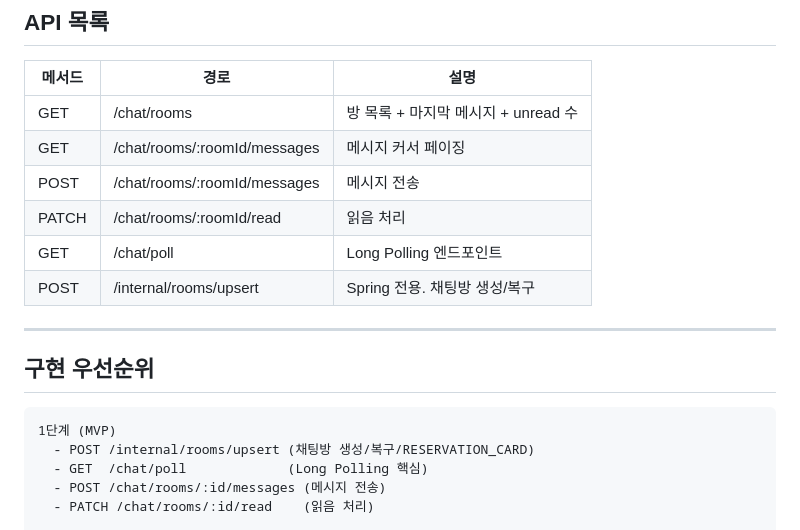
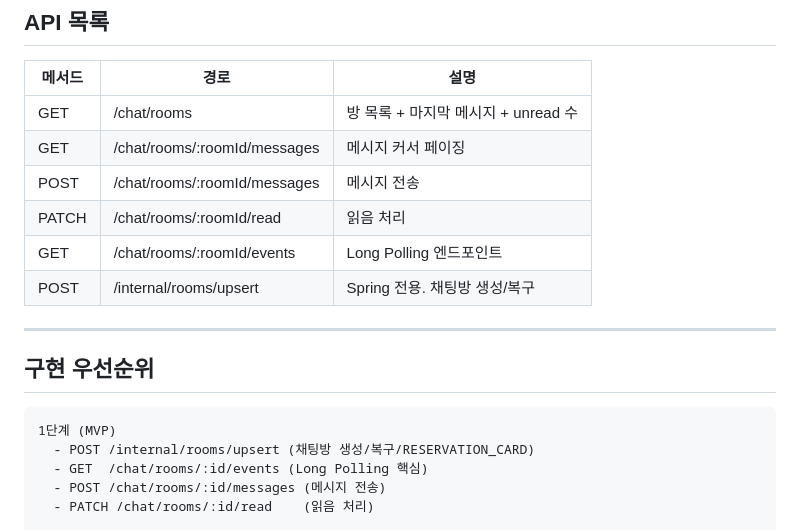
Before and after one commit to CheHyeonYeong/cohi-chat, a Markdown page: chat/CLAUDE.md, the part around the change. Drawn GitHub-style.

Commit message:
[REFACTOR] #481 Long Polling 엔드포인트 네이밍 변경 /chat/poll → /chat/rooms/:roomId/events

````diff
--- a/chat/CLAUDE.md
+++ b/chat/CLAUDE.md
@@ -110,7 +110,7 @@ CREATE INDEX idx_message_room_id_created_at ON message(room_id, created_at DESC)
 | GET | /chat/rooms/:roomId/messages | 메시지 커서 페이징 |
 | POST | /chat/rooms/:roomId/messages | 메시지 전송 |
 | PATCH | /chat/rooms/:roomId/read | 읽음 처리 |
-| GET | /chat/poll | Long Polling 엔드포인트 |
+| GET | /chat/rooms/:roomId/events | Long Polling 엔드포인트 |
 | POST | /internal/rooms/upsert | Spring 전용. 채팅방 생성/복구 |
 
 ---
@@ -120,7 +120,7 @@ CREATE INDEX idx_message_room_id_created_at ON message(room_id, created_at DESC)
 ```text
 1단계 (MVP)
   - POST /internal/rooms/upsert (채팅방 생성/복구/RESERVATION_CARD)
-  - GET  /chat/poll             (Long Polling 핵심)
+  - GET  /chat/rooms/:id/events (Long Polling 핵심)
   - POST /chat/rooms/:id/messages (메시지 전송)
   - PATCH /chat/rooms/:id/read    (읽음 처리)
 
````
